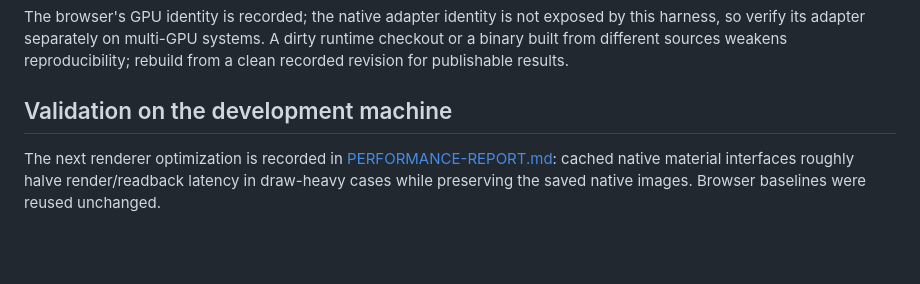
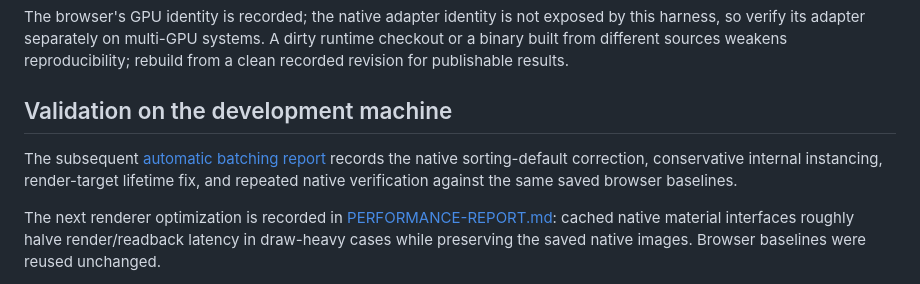
Before and after one commit to SamG-Coder/three-runtime-benchmarks, a Markdown page: README.md, the part around the change. Drawn GitHub-style; blank space fills up the shorter version.

Commit message:
Record native sorting and automatic batching results

```diff
--- a/README.md
+++ b/README.md
@@ -109,6 +109,8 @@ The browser's GPU identity is recorded; the native adapter identity is not expos
 
 ## Validation on the development machine
 
+The subsequent [automatic batching report](AUTOMATIC-BATCHING-REPORT.md) records the native sorting-default correction, conservative internal instancing, render-target lifetime fix, and repeated native verification against the same saved browser baselines.
+
 The next renderer optimization is recorded in [PERFORMANCE-REPORT.md](PERFORMANCE-REPORT.md): cached native material interfaces roughly halve render/readback latency in draw-heavy cases while preserving the saved native images. Browser baselines were reused unchanged.
 
 Native fixes are recorded in [FIX-REPORT.md](FIX-REPORT.md). The corrected runtime passes all eight 3D comparisons and all six diagnostics. [RUN-REPORT.md](RUN-REPORT.md) is the preserved pre-fix baseline, including its original lighting failure.
```
Also changed, not shown: AUTOMATIC-BATCHING-REPORT.md (added, +64 -0 lines).
